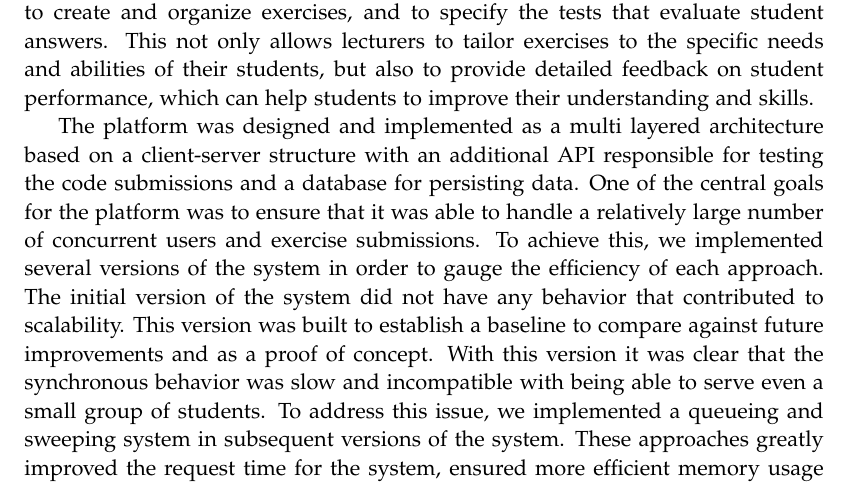
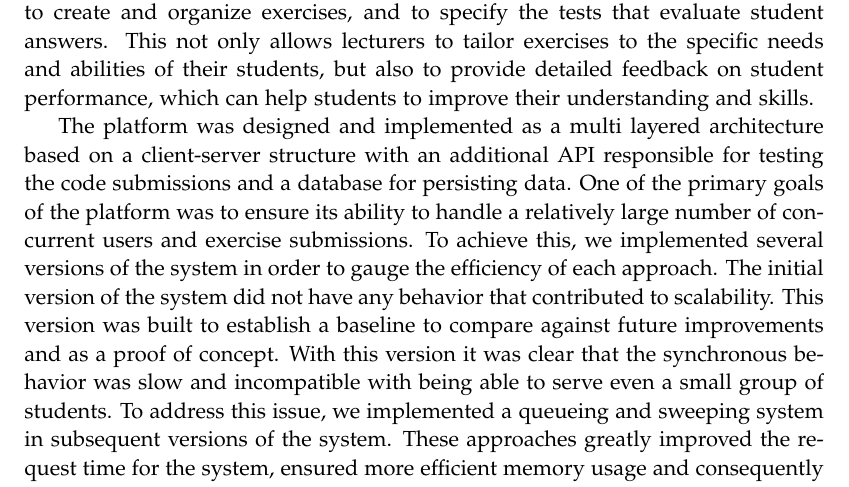
Before and after one commit to chhoumann/p7, a LaTeX thesis (report/master.tex, which reads report/sections/Chapter 10 - Discussion/discussion.tex): part of page 46 of 57, cut so that both start at the same text. Compiled offline with pdfLaTeX.

Commit message:
Update report/sections/Chapter 10 - Discussion/discussion.tex
Co-authored-by: Pattrigue <57709490+Pattrigue@users.noreply.github.com>

```diff
--- a/report/sections/Chapter 10 - Discussion/discussion.tex
+++ b/report/sections/Chapter 10 - Discussion/discussion.tex
@@ -5,7 +5,7 @@ One of the key features of the platform is its ability to support the creation o
 The platform's user-friendly interface makes it easy for lecturers to create and organize exercises, and to specify the tests that evaluate student answers. This not only allows lecturers to tailor exercises to the specific needs and abilities of their students, but also to provide detailed feedback on student performance, which can help students to improve their understanding and skills.
 
 The platform was designed and implemented as a multi layered architecture based on a client-server structure with an additional API responsible for testing the code submissions and a database for persisting data.
-One of the central goals for the platform was to ensure that it was able to handle a relatively large number of concurrent users and exercise submissions.
+One of the primary goals of the platform was to ensure its ability to handle a relatively large number of concurrent users and exercise submissions.
 To achieve this, we implemented several versions of the system in order to gauge the efficiency of each approach. The initial version of the system did not have any behavior that contributed to scalability.
 This version was built to establish a baseline to compare against future improvements and as a proof of concept. With this version it was clear that the synchronous behavior was slow and incompatible with being able to serve even a small group of students.
 To address this issue, we implemented a queueing and sweeping system in subsequent versions of the system. These approaches greatly improved the request time for the system, ensured more efficient memory usage and consequently made the system more scalable, allowing it to handle a larger number of users.
```
